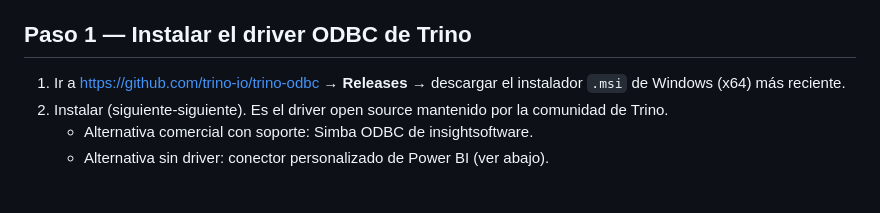
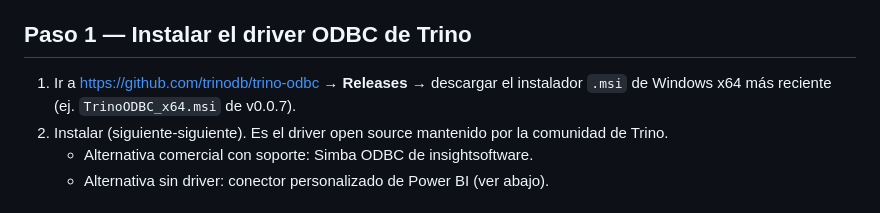
Before and after one commit to jony96-lab/cdc-platform, a Markdown page: docs/POWERBI.md, the part around the change. GitHub-like rendering.

Commit message:
Corrige URL del driver ODBC Trino (trinodb/trino-odbc)

```diff
--- a/docs/POWERBI.md
+++ b/docs/POWERBI.md
@@ -6,8 +6,8 @@ en MinIO.
 
 ## Paso 1 — Instalar el driver ODBC de Trino
 
-1. Ir a https://github.com/trino-io/trino-odbc → **Releases** → descargar el
-   instalador `.msi` de Windows (x64) más reciente.
+1. Ir a https://github.com/trinodb/trino-odbc → **Releases** → descargar el
+   instalador `.msi` de Windows x64 más reciente (ej. `TrinoODBC_x64.msi` de v0.0.7).
 2. Instalar (siguiente-siguiente). Es el driver open source mantenido por la
    comunidad de Trino.
    - Alternativa comercial con soporte: Simba ODBC de insightsoftware.
```
